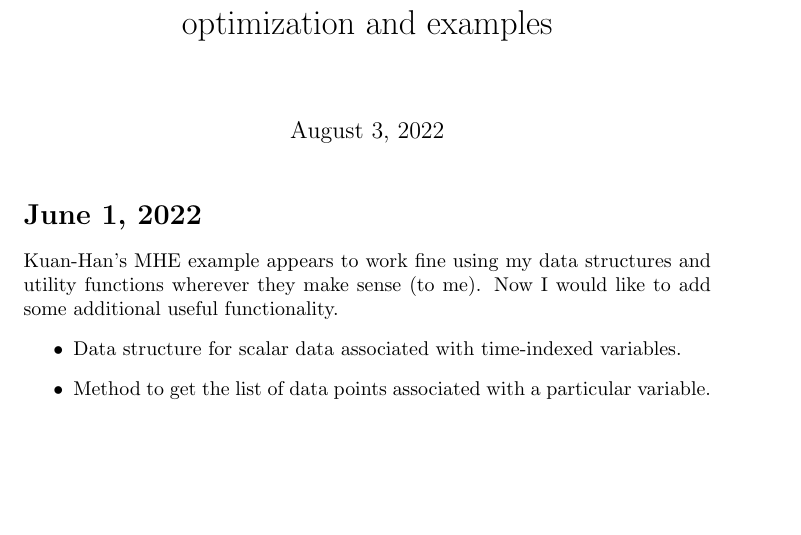
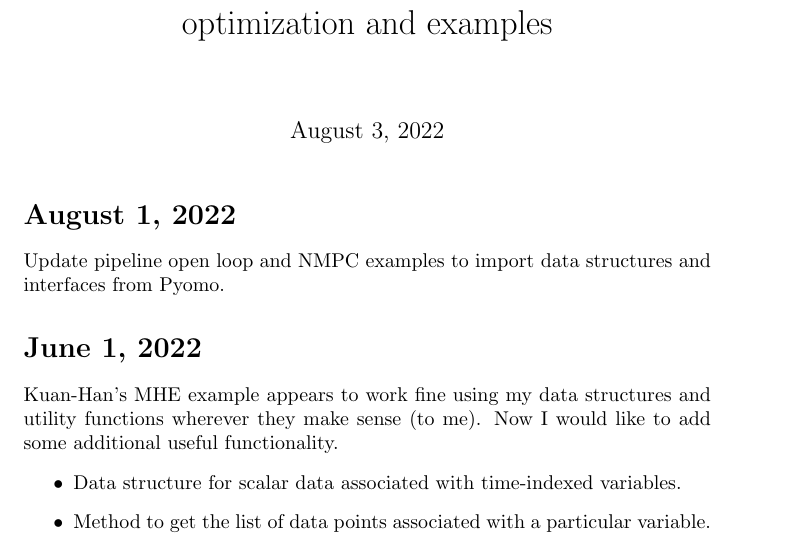
Before and after one commit to Robbybp/nmpc_examples, a LaTeX document (log/log.tex): part of page 1 of 7, cut so that both start at the same text, the shorter picture padded with empty space. Compiled offline with pdfLaTeX.

Commit message:
update log

```diff
--- a/log/log.tex
+++ b/log/log.tex
@@ -9,6 +9,11 @@
 
 \begin{document}
 \maketitle
+
+\section{August 1, 2022}
+
+Update pipeline open loop and NMPC examples to import data structures
+and interfaces from Pyomo.
 
 \section{June 1, 2022}
 
```
